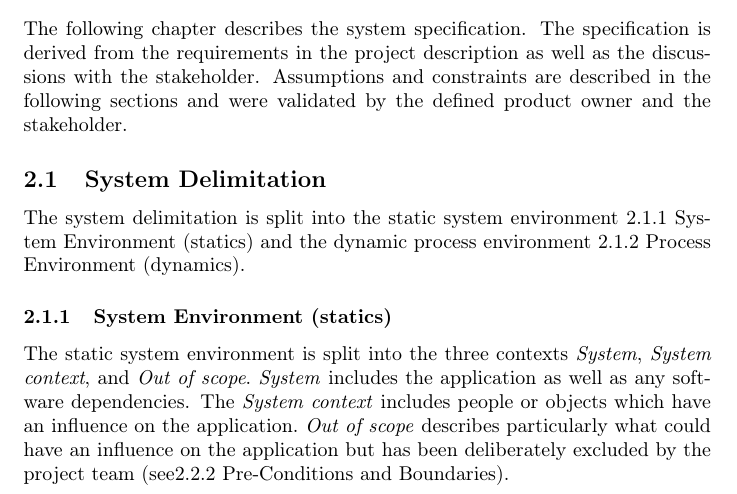
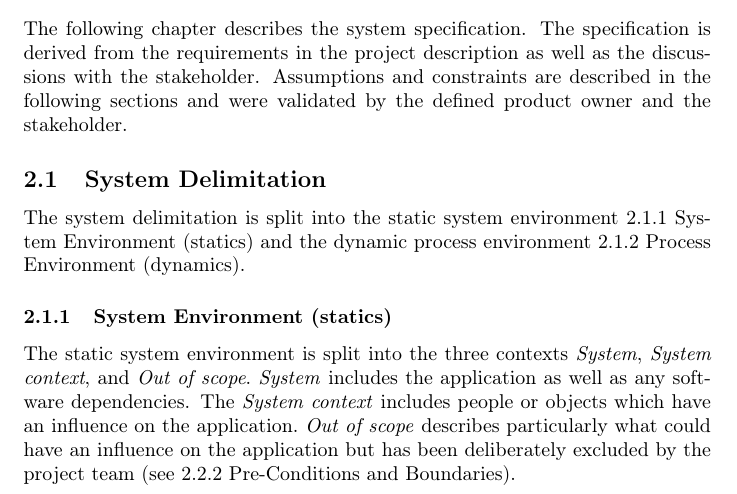
Before and after one commit to decibel-threshold-event-displayer/decibel-threshold-event-displayer, a LaTeX document (doc/scrum_report/scrum_report.tex, which reads doc/report/specification.tex): part of page 5 of 32, cut so that both start at the same text. Compiled offline with pdfLaTeX.

```diff
--- a/doc/report/specification.tex
+++ b/doc/report/specification.tex
@@ -13,7 +13,7 @@
 The static system environment is split into the three contexts \textit{System}, \textit{System context}, and \textit{Out of scope}.\ \textit{System} includes the application
 as well as any software dependencies.
 The \textit{System context} includes people or objects which have an influence on the application.\ \textit{Out of scope} describes particularly
-what could have an influence on the application but has been deliberately excluded by the project team (see\fullref{subsubsec:pre_conditions_and_boundaries}). \\~\\
+what could have an influence on the application but has been deliberately excluded by the project team (see~\fullref{subsubsec:pre_conditions_and_boundaries}). \\~\\
 \textit{System}:
 \begin{itemize}
     \item Frontend (User interaction)
```
Also changed, not shown: 3 other files.
